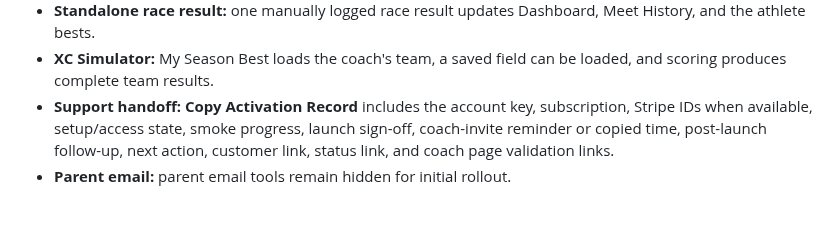
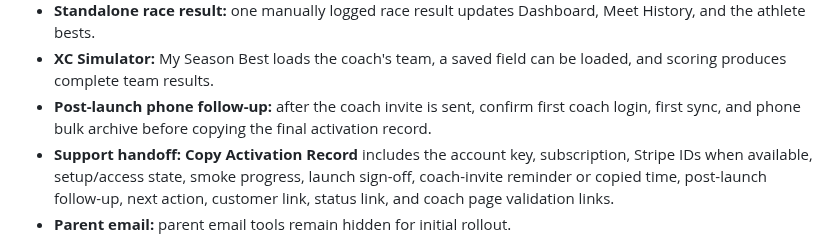
Before and after one commit to innovate-today/SMARTCoach, a Markdown page: VERCEL_SETUP.md, the part around the change. GitHub-like rendering; blank space fills up the shorter version.

Commit message:
Add phone followup launch check

```diff
--- a/VERCEL_SETUP.md
+++ b/VERCEL_SETUP.md
@@ -354,6 +354,7 @@ Before calling automation/security complete for rollout, verify this with a real
 - **Stopwatch sync:** one completed stopwatch workout syncs into SMART Trak for a test athlete.
 - **Standalone race result:** one manually logged race result updates Dashboard, Meet History, and the athlete bests.
 - **XC Simulator:** My Season Best loads the coach's team, a saved field can be loaded, and scoring produces complete team results.
+- **Post-launch phone follow-up:** after the coach invite is sent, confirm first coach login, first sync, and phone bulk archive before copying the final activation record.
 - **Support handoff:** **Copy Activation Record** includes the account key, subscription, Stripe IDs when available, setup/access state, smoke progress, launch sign-off, coach-invite reminder or copied time, post-launch follow-up, next action, customer link, status link, and coach page validation links.
 - **Parent email:** parent email tools remain hidden for initial rollout.
 
```
Also changed, not shown: SMARTCOACH_PROJECT_STATE.md (+2 -1 lines).
